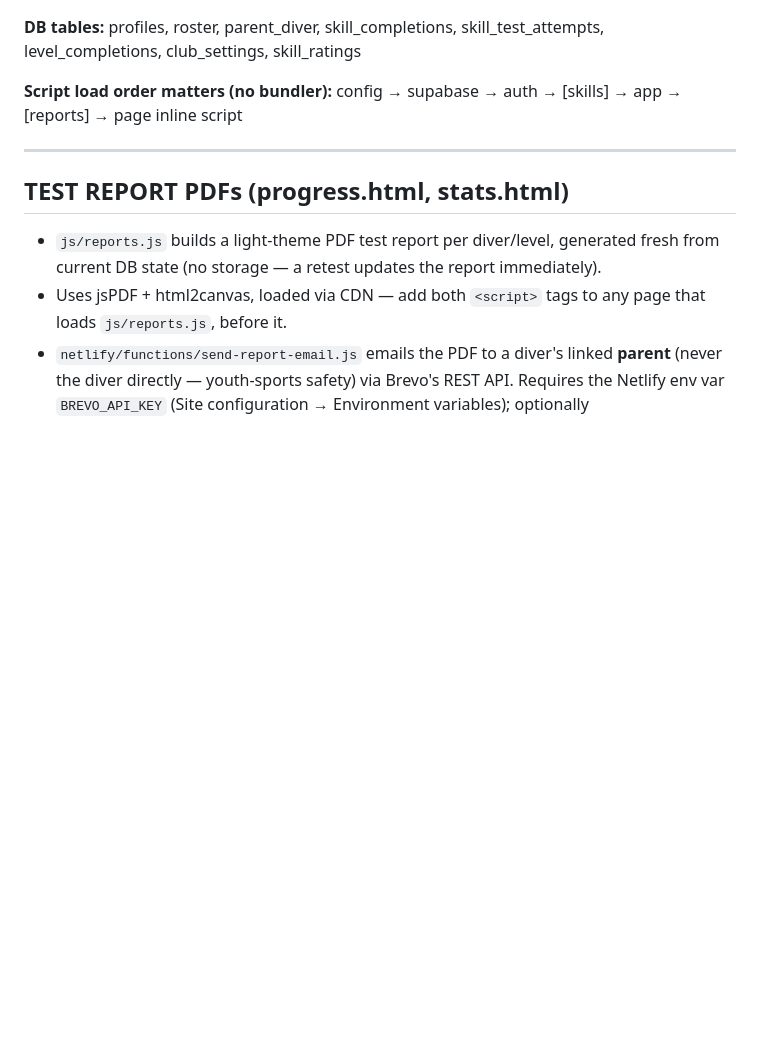
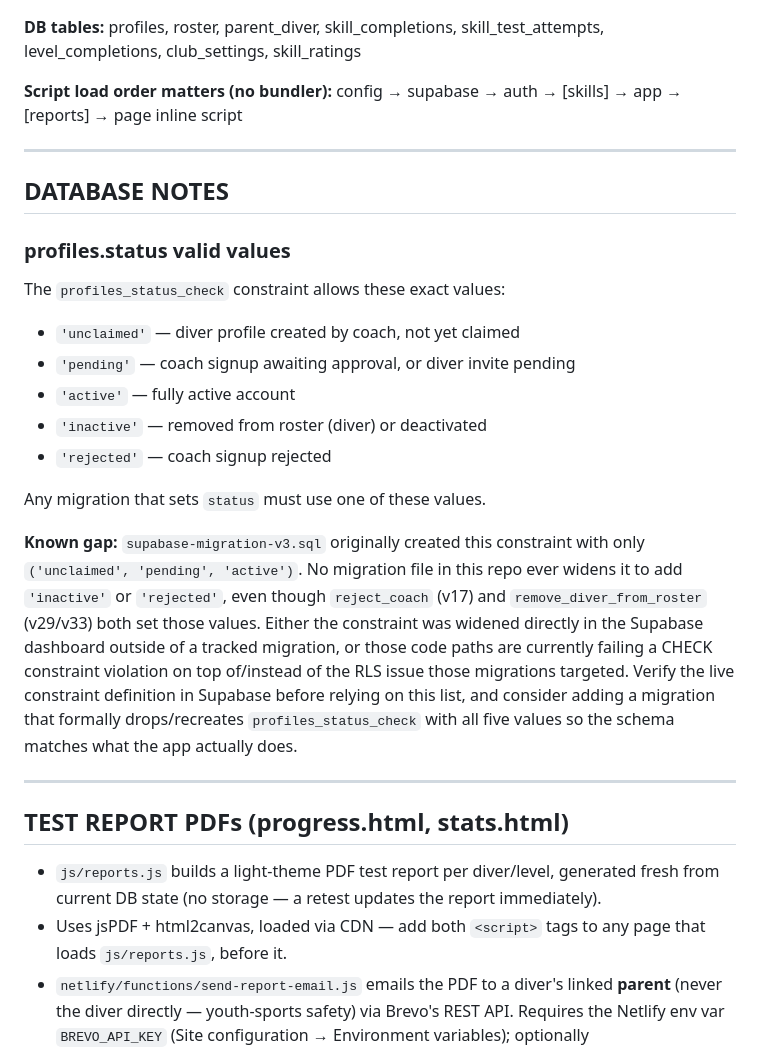
Before and after one commit to cliff-devries/diving-skills-app, a Markdown page: CLAUDE.md, the part around the change. Drawn GitHub-style; blank space fills up the shorter version.

Commit message:
Document profiles.status valid values in CLAUDE.md
Co-Authored-By: Claude Opus 5 <noreply@anthropic.com>

```diff
--- a/CLAUDE.md
+++ b/CLAUDE.md
@@ -80,6 +80,31 @@ Pure HTML/CSS/JS — no bundler, no build step. Supabase (auth + DB). Netlify (d
 
 ---
 
+## DATABASE NOTES
+
+### profiles.status valid values
+
+The `profiles_status_check` constraint allows these exact values:
+- `'unclaimed'` — diver profile created by coach, not yet claimed
+- `'pending'` — coach signup awaiting approval, or diver invite pending
+- `'active'` — fully active account
+- `'inactive'` — removed from roster (diver) or deactivated
+- `'rejected'` — coach signup rejected
+
+Any migration that sets `status` must use one of these values.
+
+**Known gap:** `supabase-migration-v3.sql` originally created this constraint with only
+`('unclaimed', 'pending', 'active')`. No migration file in this repo ever widens it to add
+`'inactive'` or `'rejected'`, even though `reject_coach` (v17) and `remove_diver_from_roster`
+(v29/v33) both set those values. Either the constraint was widened directly in the Supabase
+dashboard outside of a tracked migration, or those code paths are currently failing a CHECK
+constraint violation on top of/instead of the RLS issue those migrations targeted. Verify the
+live constraint definition in Supabase before relying on this list, and consider adding a
+migration that formally drops/recreates `profiles_status_check` with all five values so the
+schema matches what the app actually does.
+
+---
+
 ## TEST REPORT PDFs (progress.html, stats.html)
 
 - `js/reports.js` builds a light-theme PDF test report per diver/level, generated fresh from
```
